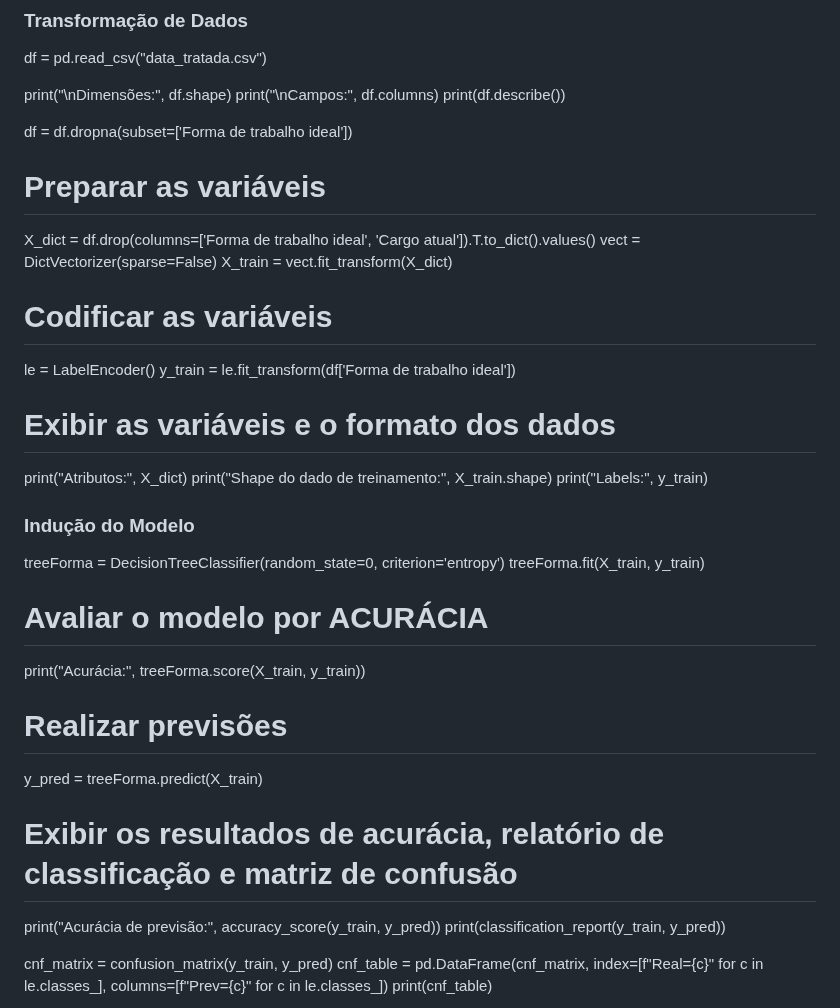
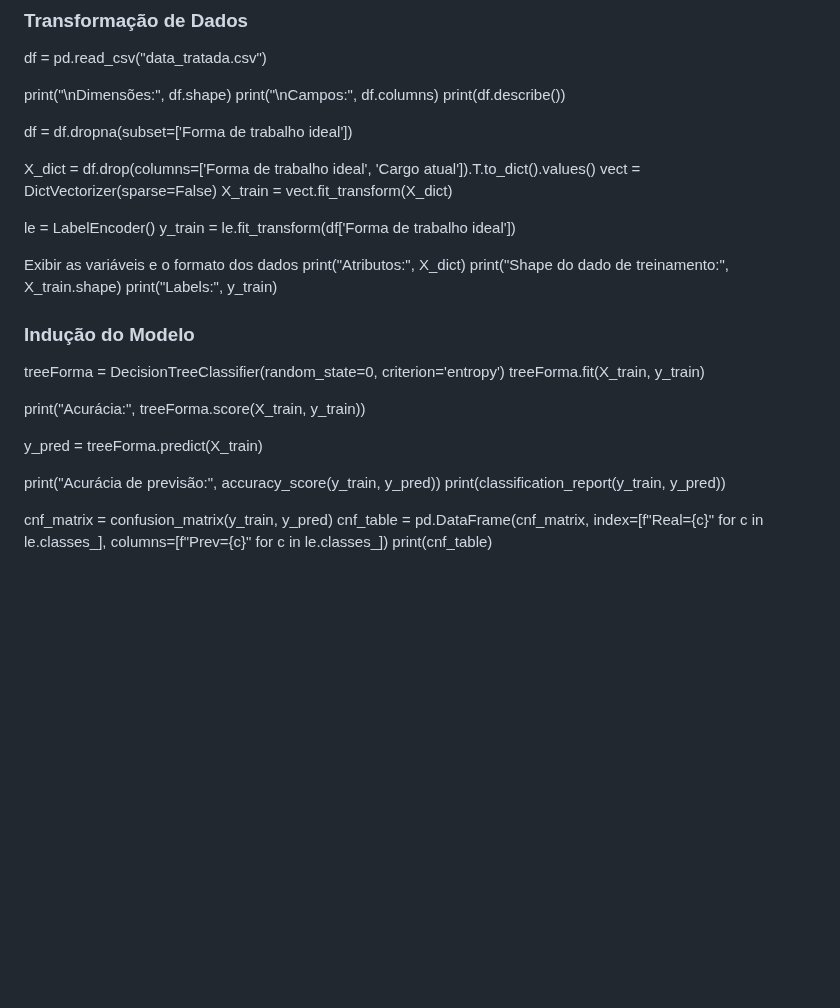
Before and after one commit to mdjunior-afk/Projeto-Regime-de-Trabalho, a Markdown page: docs/report.md, the part around the change. Drawn GitHub-style; blank space fills up the shorter version.

Commit message:
Alteração de escrita no report.md

```diff
--- a/docs/report.md
+++ b/docs/report.md
@@ -866,16 +866,14 @@ print(df.describe())
 
 df = df.dropna(subset=['Forma de trabalho ideal'])
 
-# Preparar as variáveis
 X_dict = df.drop(columns=['Forma de trabalho ideal', 'Cargo atual']).T.to_dict().values()
 vect = DictVectorizer(sparse=False)
 X_train = vect.fit_transform(X_dict)
 
-# Codificar as variáveis
 le = LabelEncoder()
 y_train = le.fit_transform(df['Forma de trabalho ideal'])
 
-# Exibir as variáveis e o formato dos dados
+Exibir as variáveis e o formato dos dados
 print("Atributos:", X_dict)
 print("Shape do dado de treinamento:", X_train.shape)
 print("Labels:", y_train)
@@ -885,13 +883,12 @@ print("Labels:", y_train)
 treeForma = DecisionTreeClassifier(random_state=0, criterion='entropy')
 treeForma.fit(X_train, y_train)
 
-# Avaliar o modelo por ACURÁCIA
 print("Acurácia:", treeForma.score(X_train, y_train))
 
-# Realizar previsões
+
 y_pred = treeForma.predict(X_train)
 
-# Exibir os resultados de acurácia, relatório de classificação e matriz de confusão
+
 print("Acurácia de previsão:", accuracy_score(y_train, y_pred))
 print(classification_report(y_train, y_pred))
 
```
